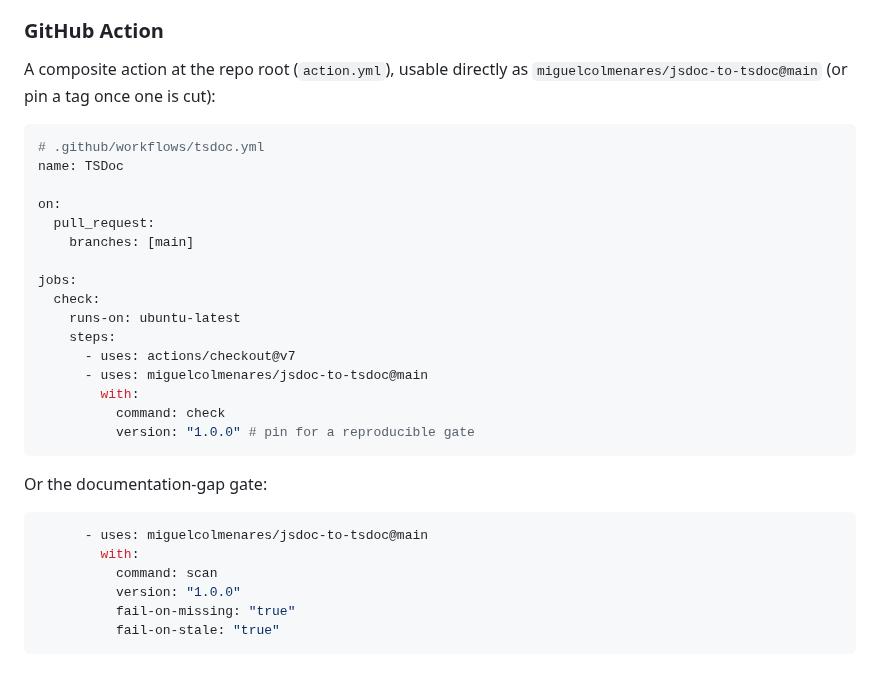
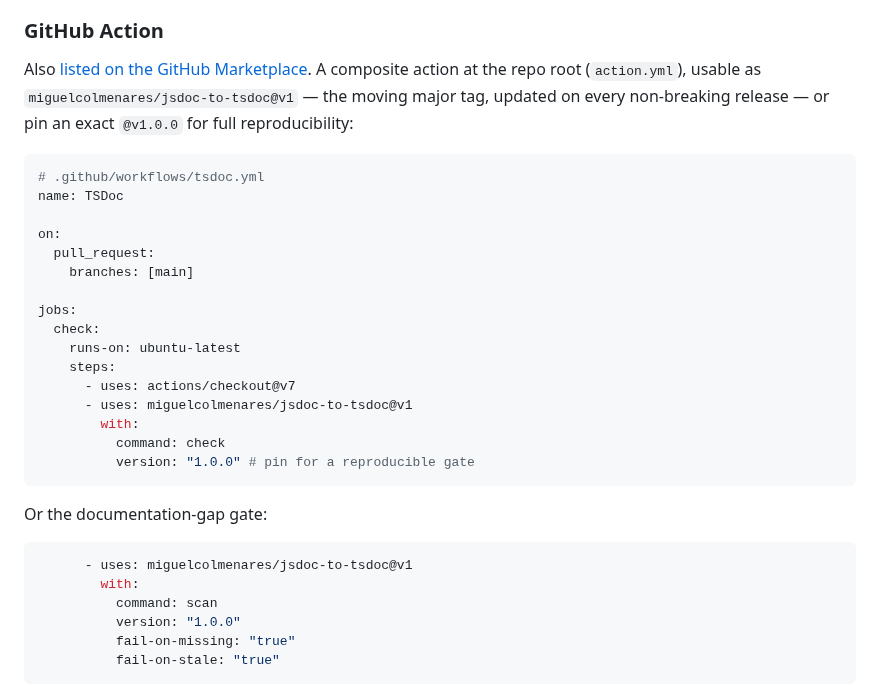
Before and after one commit to miguelcolmenares/jsdoc-to-tsdoc, a Markdown page: README.md, the part around one of its changes. GitHub-like rendering.

````diff
--- a/README.md
+++ b/README.md
@@ -548,8 +589,10 @@ their own success/failure.
 
 ### GitHub Action
 
-A composite action at the repo root (`action.yml`), usable directly as
-`miguelcolmenares/jsdoc-to-tsdoc@main` (or pin a tag once one is cut):
+Also [listed on the GitHub Marketplace](https://github.com/marketplace/actions/jsdoc-to-tsdoc-check).
+A composite action at the repo root (`action.yml`), usable as
+`miguelcolmenares/jsdoc-to-tsdoc@v1` — the moving major tag, updated on every
+non-breaking release — or pin an exact `@v1.0.0` for full reproducibility:
 
 ```yaml
 # .github/workflows/tsdoc.yml
@@ -564,7 +607,7 @@ jobs:
     runs-on: ubuntu-latest
     steps:
       - uses: actions/checkout@v7
-      - uses: miguelcolmenares/jsdoc-to-tsdoc@main
+      - uses: miguelcolmenares/jsdoc-to-tsdoc@v1
         with:
           command: check
           version: "1.0.0" # pin for a reproducible gate
@@ -573,7 +616,7 @@ jobs:
 Or the documentation-gap gate:
 
 ```yaml
-      - uses: miguelcolmenares/jsdoc-to-tsdoc@main
+      - uses: miguelcolmenares/jsdoc-to-tsdoc@v1
         with:
           command: scan
           version: "1.0.0"
````
Also changed, not shown: other parts of README.md (+42 -1 lines).
